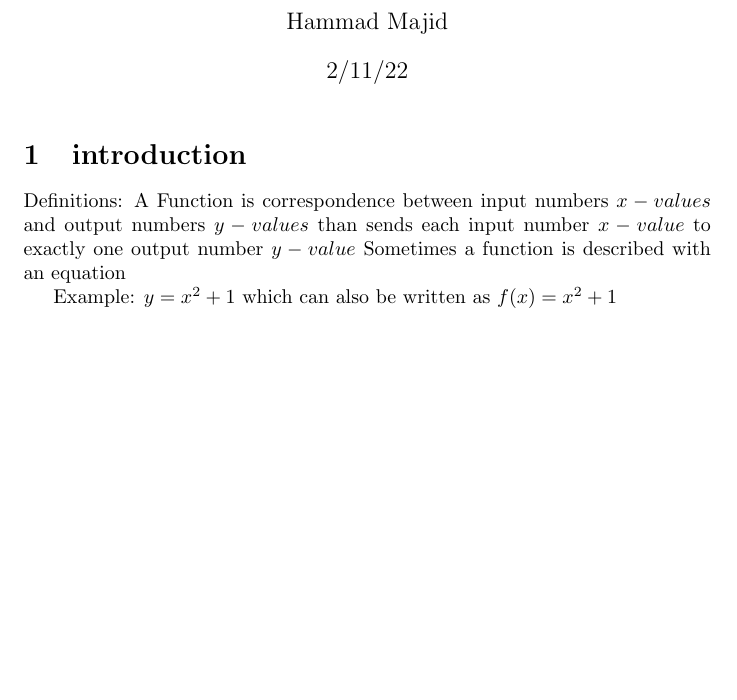
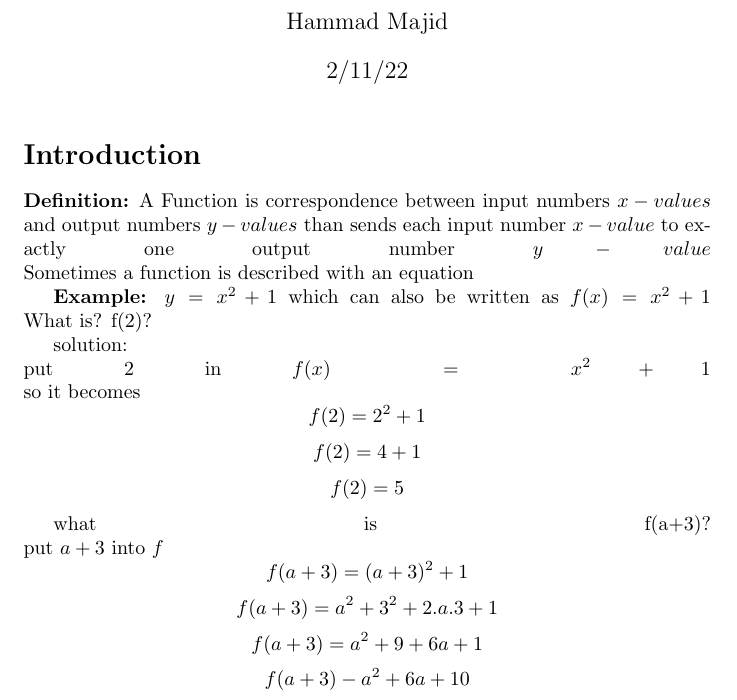
Before and after one commit to hammadmajid/notes, a LaTeX document (precalulus/functions/functions.tex): part of the page, cut so that both start at the same text, the shorter picture padded with empty space. Compiled offline with pdfLaTeX.

Commit message:
Fri Nov  4 21:50:49 PKT 2022

```diff
--- a/precalulus/functions/functions.tex
+++ b/precalulus/functions/functions.tex
@@ -8,10 +8,30 @@
 
 \maketitle
 
-\section{introduction}
+\section*{Introduction}
 
-Definitions: A Function is correspondence between input  numbers $x-values$ and output numbers $y-values$ than sends each input number $x-value$ to exactly one output number $y-value$
+\textbf{Definition:} A Function is correspondence between input  numbers $x-values$ and output numbers $y-values$ than sends each input number $x-value$ to exactly one output number $y-value$
+\linebreak
 Sometimes a function is described with an equation
 
-Example: $y = x^2 + 1$ which can also be written as $f(x) = x^2 + 1$
+\textbf{Example:} $y = x^2 + 1$ which can also be written as $f(x) = x^2 + 1$
+\linebreak
+What is? f(2)?
+
+solution:
+\linebreak
+put 2 in $f(x) = x^2 + 1$
+\linebreak
+so it becomes
+$$f(2) = 2^2 + 1$$
+$$f(2) = 4 + 1$$
+$$f(2) = 5$$
+
+what is f(a+3)?
+\linebreak
+put $a + 3$ into $f$
+$$f(a + 3) = (a + 3)^2 + 1$$
+$$f(a + 3) = a^2 + 3^2 + 2.a.3 + 1$$
+$$f(a + 3) = a^2 + 9 + 6a + 1$$
+$$f(a + 3) - a^2 + 6a + 10$$
 \end{document}
```
Also changed, not shown: precalulus/functions/functions.pdf.
